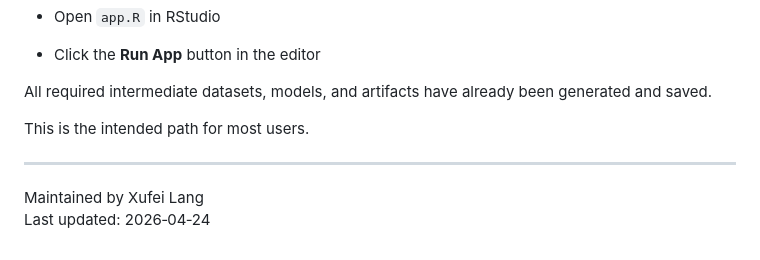
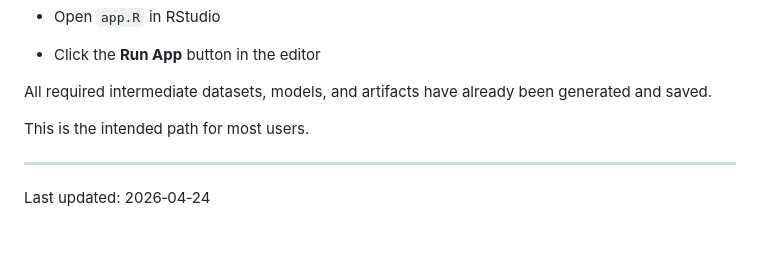
Before and after one commit to Faye0924/Diamond-Segmentation-Price-Prediction, a Markdown page: README.md, the part around the change. Drawn GitHub-style.

```diff
--- a/README.md
+++ b/README.md
@@ -114,5 +114,4 @@ This is the intended path for most users.
 
 ---
 
-Maintained by Xufei Lang
 Last updated: 2026‑04‑24
```
